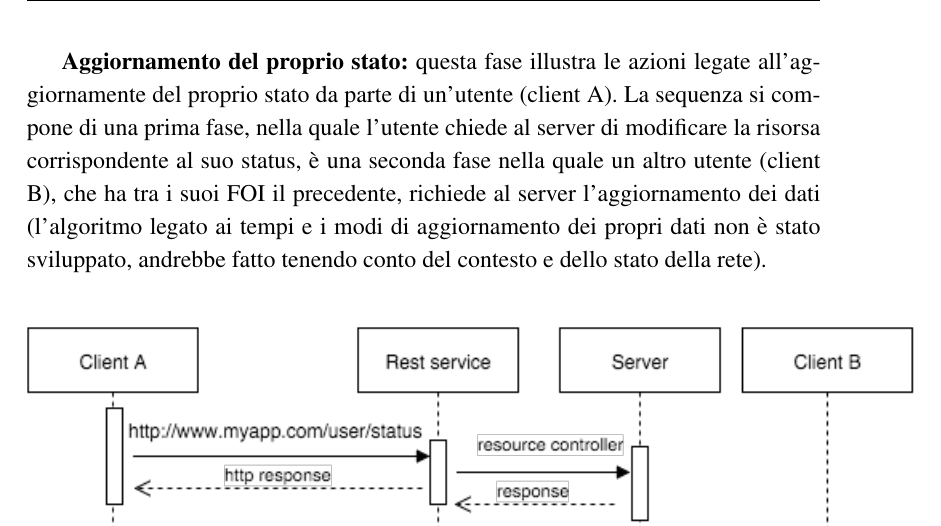
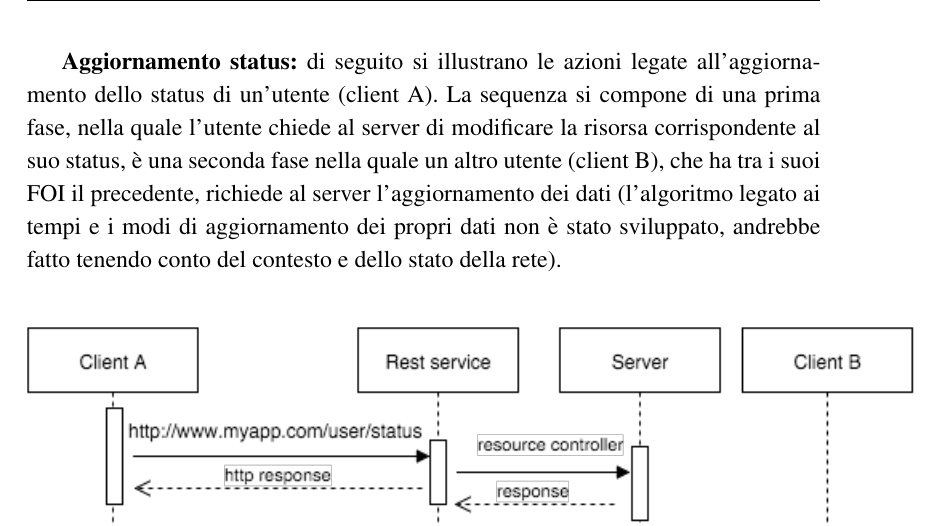
Before and after one commit to FabioDiSabatino/tesi-latex, a LaTeX thesis (main.tex, which reads implementazione.tex): part of page 76 of 81, cut at the place of the change. Compiled offline with pdfLaTeX.

Commit message:
sdhasicbac

```diff
--- a/implementazione.tex
+++ b/implementazione.tex
@@ -362,7 +362,7 @@ foi:[
 \end{lstlisting}
 \end{itemize}
 \newpage
- \textbf{Aggiornamento del proprio stato:} questa fase illustra le azioni legate all'aggiornamente del proprio stato da parte di un'utente (client A). La sequenza si compone di una prima fase, nella quale l'utente chiede al server di modificare la risorsa corrispondente al suo status, è una seconda fase nella quale un altro utente (client B), che ha tra i suoi FOI il precedente, richiede al server l'aggiornamento dei dati (l'algoritmo legato ai tempi e i modi di aggiornamento dei propri dati non è stato sviluppato, andrebbe fatto tenendo conto del contesto e dello stato della rete).\\
+ \textbf{Aggiornamento status:} di seguito si illustrano le azioni legate all'aggiornamento dello status di un'utente (client A). La sequenza si compone di una prima fase, nella quale l'utente chiede al server di modificare la risorsa corrispondente al suo status, è una seconda fase nella quale un altro utente (client B), che ha tra i suoi FOI il precedente, richiede al server l'aggiornamento dei dati (l'algoritmo legato ai tempi e i modi di aggiornamento dei propri dati non è stato sviluppato, andrebbe fatto tenendo conto del contesto e dello stato della rete).\\
  \begin{figure}[H]
 	\centering
 	\includegraphics[scale=0.8]{Implementazione/updateStatus.png}
```
